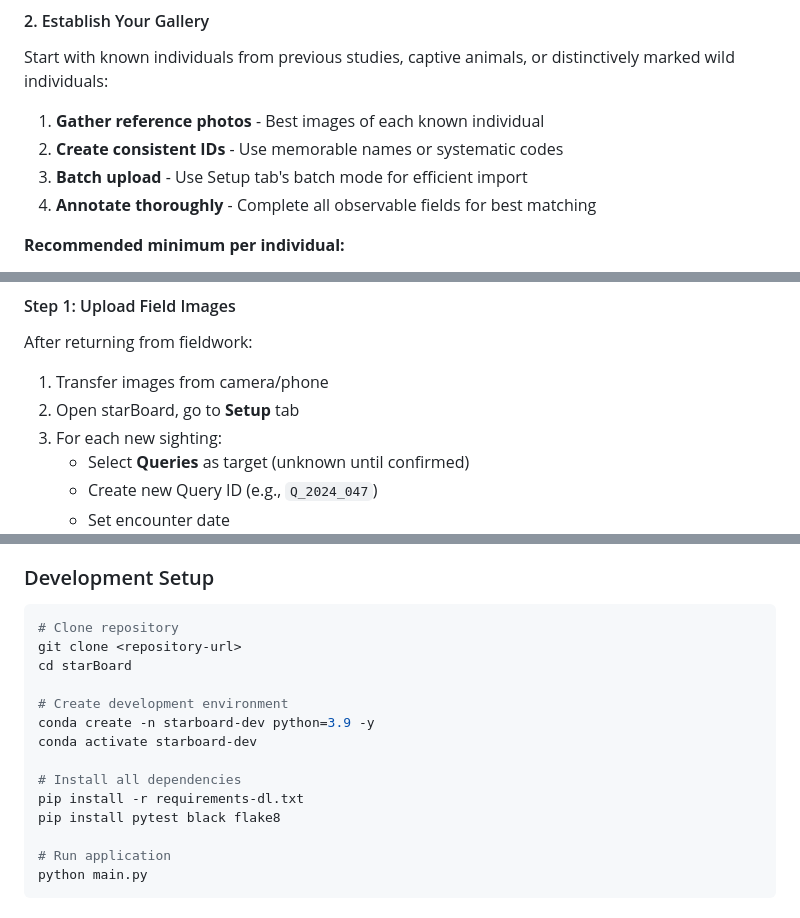
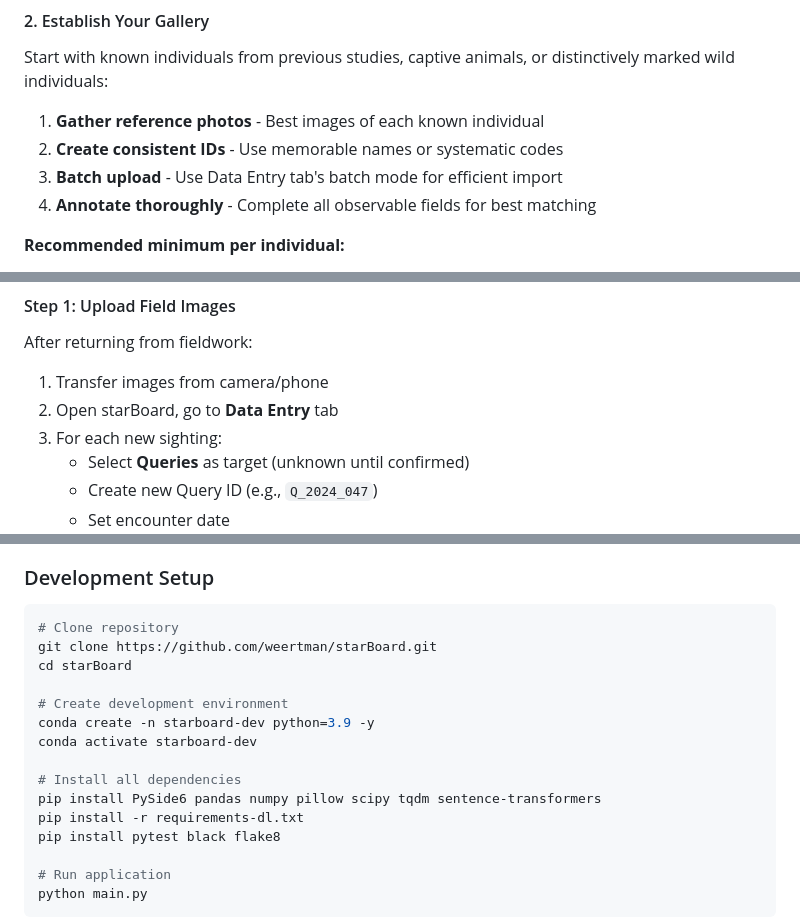
Before and after one commit to weertman/starBoard, a Markdown page: README.md, 3 parts joined by grey strips. Drawn GitHub-style.

````diff
--- a/README.md
+++ b/README.md
@@ -750,7 +786,7 @@ Start with known individuals from previous studies, captive animals, or distinct
 
 1. **Gather reference photos** - Best images of each known individual
 2. **Create consistent IDs** - Use memorable names or systematic codes
-3. **Batch upload** - Use Setup tab's batch mode for efficient import
+3. **Batch upload** - Use Data Entry tab's batch mode for efficient import
 4. **Annotate thoroughly** - Complete all observable fields for best matching
 
 **Recommended minimum per individual:**
@@ -767,7 +803,7 @@ Start with known individuals from previous studies, captive animals, or distinct
 After returning from fieldwork:
 
 1. Transfer images from camera/phone
-2. Open starBoard, go to **Setup** tab
+2. Open starBoard, go to **Data Entry** tab
 3. For each new sighting:
    - Select **Queries** as target (unknown until confirmed)
    - Create new Query ID (e.g., `Q_2024_047`)
@@ -1196,7 +1239,7 @@ Contributions are welcome! Areas of interest:
 
 ```bash
 # Clone repository
-git clone <repository-url>
+git clone https://github.com/weertman/starBoard.git
 cd starBoard
 
 # Create development environment
@@ -1204,6 +1247,7 @@ conda create -n starboard-dev python=3.9 -y
 conda activate starboard-dev
 
 # Install all dependencies
+pip install PySide6 pandas numpy pillow scipy tqdm sentence-transformers
 pip install -r requirements-dl.txt
 pip install pytest black flake8
 
````
Also changed, not shown: other parts of README.md (+74 -28 lines).
